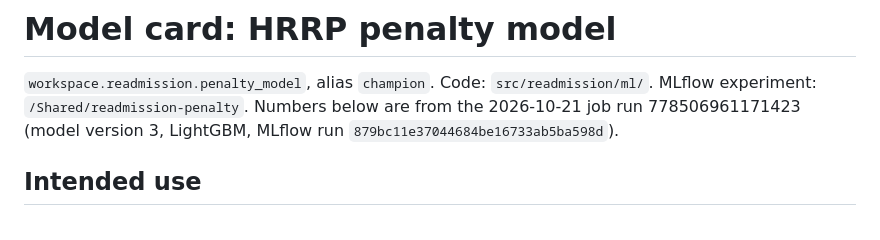
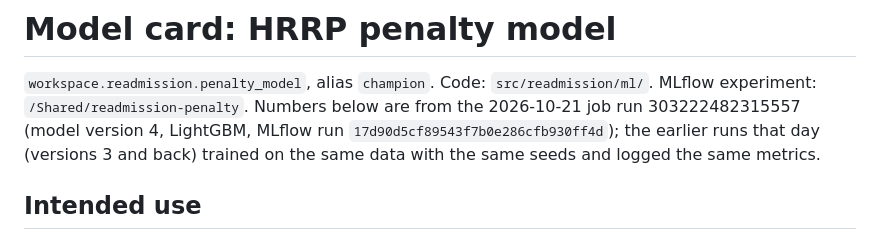
Before and after one commit to ChrisTeceno/readmission-lakehouse, a Markdown page: docs/model-card.md, the part around the change. GitHub-like rendering.

Commit message:
Model card: cite the final training run and model version 4

```diff
--- a/docs/model-card.md
+++ b/docs/model-card.md
@@ -2,7 +2,9 @@
 
 `workspace.readmission.penalty_model`, alias `champion`. Code: `src/readmission/ml/`. MLflow
 experiment: `/Shared/readmission-penalty`. Numbers below are from the 2026-10-21 job run
-778506961171423 (model version 3, LightGBM, MLflow run `879bc11e37044684be16733ab5ba598d`).
+303222482315557 (model version 4, LightGBM, MLflow run `17d90d5cf89543f7b0e286cfb930ff4d`);
+the earlier runs that day (versions 3 and back) trained on the same data with the same seeds
+and logged the same metrics.
 
 ## Intended use
 
```
